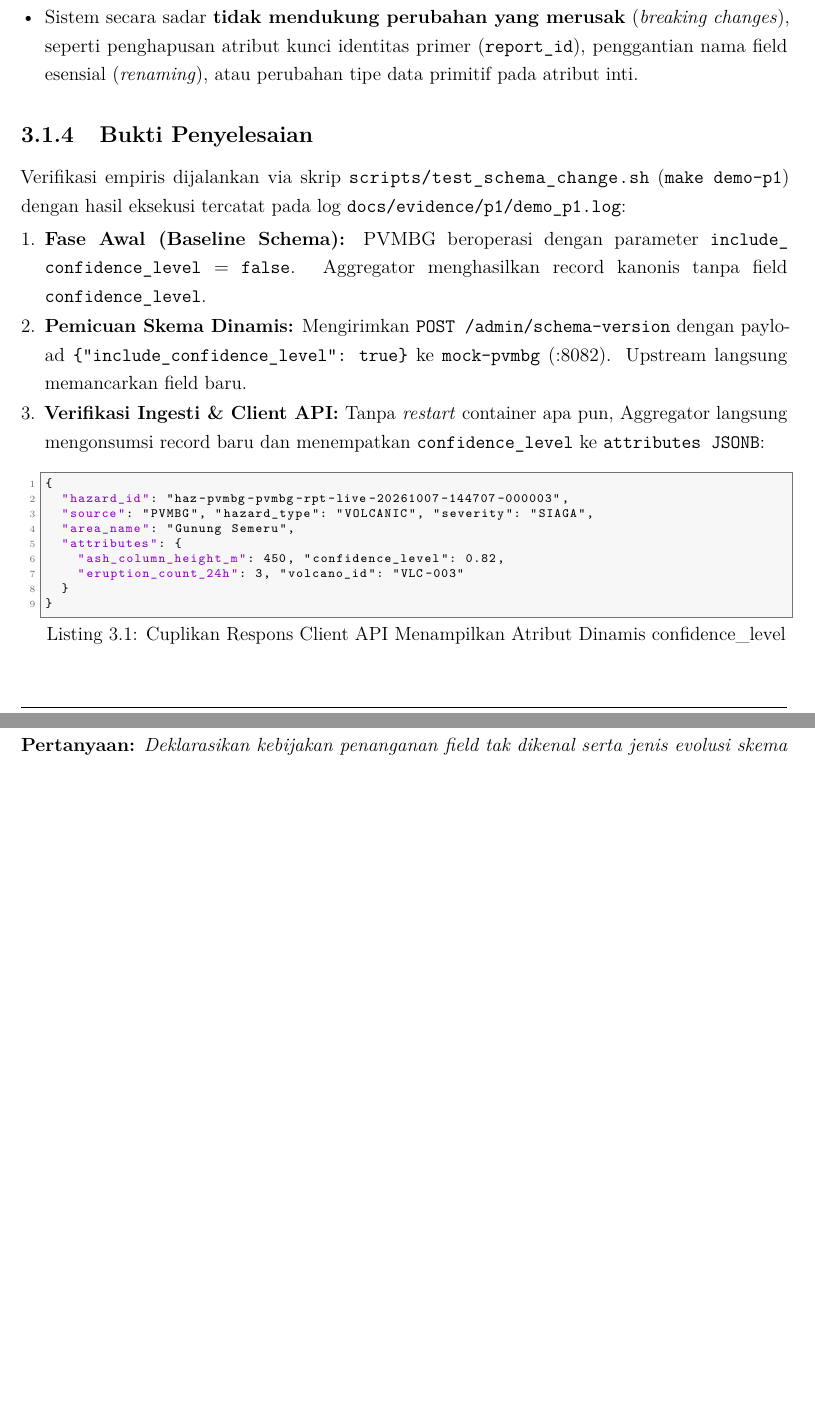
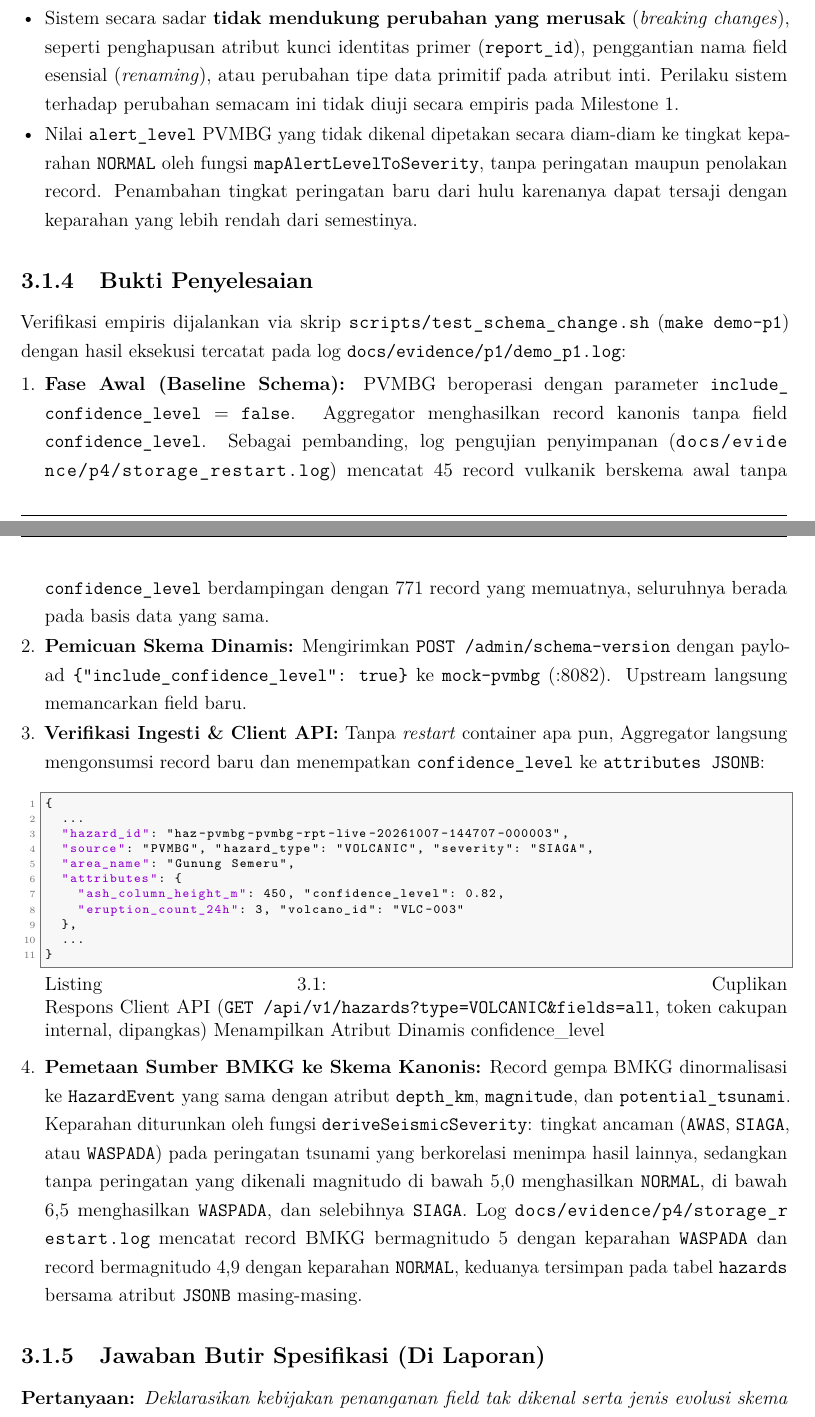
Before and after one commit to Darsua/AAT, a LaTeX thesis (docs/report/main.tex, which reads docs/report/chapters/03_solusi_p1.tex): two parts of pages 13 and 14 of 32, joined at a grey line, cut so that both start at the same text, the shorter picture padded with empty space. Compiled offline with pdfLaTeX.

Commit message:
docs(report): correct and extend Problem 1 chapter
Reference adapter and normalizer code, anchor baseline to P4 log counts,
add BMKG mapping evidence, label the Client API snippet, and state the
unknown alert_level and untested breaking-change limitations.

```diff
--- a/docs/report/chapters/03_solusi_p1.tex
+++ b/docs/report/chapters/03_solusi_p1.tex
@@ -22,29 +22,33 @@ Dalam menentukan mekanisme evolusi skema, kelompok mempertimbangkan beberapa alt
 Mekanisme yang diimplementasikan memiliki batasan arsitektur yang disadari:
 \begin{itemize}
     \item Sistem hanya mendukung \textbf{perubahan skema yang bersifat aditif} (\textit{additive-only changes}), yaitu penambahan atribut baru atau atribut opsional.
-    \item Sistem secara sadar \textbf{tidak mendukung perubahan yang merusak} (\textit{breaking changes}), seperti penghapusan atribut kunci identitas primer (\texttt{report\_id}), penggantian nama field esensial (\textit{renaming}), atau perubahan tipe data primitif pada atribut inti.
+    \item Sistem secara sadar \textbf{tidak mendukung perubahan yang merusak} (\textit{breaking changes}), seperti penghapusan atribut kunci identitas primer (\texttt{report\_id}), penggantian nama field esensial (\textit{renaming}), atau perubahan tipe data primitif pada atribut inti. Perilaku sistem terhadap perubahan semacam ini tidak diuji secara empiris pada Milestone 1.
+    \item Nilai \texttt{alert\_level} PVMBG yang tidak dikenal dipetakan secara diam-diam ke tingkat keparahan \texttt{NORMAL} oleh fungsi \texttt{mapAlertLevelToSeverity}, tanpa peringatan maupun penolakan record. Penambahan tingkat peringatan baru dari hulu karenanya dapat tersaji dengan keparahan yang lebih rendah dari semestinya.
 \end{itemize}
 
 \subsection{Bukti Penyelesaian}
 Verifikasi empiris dijalankan via skrip \path{scripts/test_schema_change.sh} (\texttt{make demo-p1}) dengan hasil eksekusi tercatat pada log \path{docs/evidence/p1/demo_p1.log}:
 \begin{enumerate}
-    \item \textbf{Fase Awal (Baseline Schema):} PVMBG beroperasi dengan parameter \texttt{include\_}\allowbreak\texttt{confidence\_}\allowbreak\texttt{level} = \texttt{false}. Aggregator menghasilkan record kanonis tanpa field \texttt{confidence\_level}.
+    \item \textbf{Fase Awal (Baseline Schema):} PVMBG beroperasi dengan parameter \texttt{include\_}\allowbreak\texttt{confidence\_}\allowbreak\texttt{level} = \texttt{false}. Aggregator menghasilkan record kanonis tanpa field \texttt{confidence\_level}. Sebagai pembanding, log pengujian penyimpanan (\path{docs/evidence/p4/storage_restart.log}) mencatat 45 record vulkanik berskema awal tanpa \texttt{confidence\_level} berdampingan dengan 771 record yang memuatnya, seluruhnya berada pada basis data yang sama.
     \item \textbf{Pemicuan Skema Dinamis:} Mengirimkan \texttt{POST /admin/schema-version} dengan payload \texttt{\{"include\_}\allowbreak\texttt{confidence\_}\allowbreak\texttt{level":} \texttt{true\}} ke \texttt{mock-pvmbg} (:8082). Upstream langsung memancarkan field baru.
     \item \textbf{Verifikasi Ingesti \& Client API:} Tanpa \textit{restart} container apa pun, Aggregator langsung mengonsumsi record baru dan menempatkan \texttt{confidence\_level} ke \texttt{attributes JSONB}:
 
 \noindent\begin{minipage}{\linewidth}
-\begin{lstlisting}[language=json, caption={Cuplikan Respons Client API Menampilkan Atribut Dinamis confidence\_level}]
+\begin{lstlisting}[language=json, caption={Cuplikan Respons Client API (\texttt{GET /api/v1/hazards?type=VOLCANIC\&fields=all}, token cakupan internal, dipangkas) Menampilkan Atribut Dinamis confidence\_level}]
 {
+  ...
   "hazard_id": "haz-pvmbg-pvmbg-rpt-live-20261007-144707-000003",
   "source": "PVMBG", "hazard_type": "VOLCANIC", "severity": "SIAGA",
   "area_name": "Gunung Semeru",
   "attributes": {
     "ash_column_height_m": 450, "confidence_level": 0.82,
     "eruption_count_24h": 3, "volcano_id": "VLC-003"
-  }
+  },
+  ...
 }
 \end{lstlisting}
 \end{minipage}
+    \item \textbf{Pemetaan Sumber BMKG ke Skema Kanonis:} Record gempa BMKG dinormalisasi ke \texttt{HazardEvent} yang sama dengan atribut \texttt{depth\_km}, \texttt{magnitude}, dan \texttt{potential\_tsunami}. Keparahan diturunkan oleh fungsi \texttt{deriveSeismicSeverity}: tingkat ancaman (\texttt{AWAS}, \texttt{SIAGA}, atau \texttt{WASPADA}) pada peringatan tsunami yang berkorelasi menimpa hasil lainnya, sedangkan tanpa peringatan yang dikenali magnitudo di bawah 5,0 menghasilkan \texttt{NORMAL}, di bawah 6,5 menghasilkan \texttt{WASPADA}, dan selebihnya \texttt{SIAGA}. Log \path{docs/evidence/p4/storage_restart.log} mencatat record BMKG bermagnitudo 5 dengan keparahan \texttt{WASPADA} dan record bermagnitudo 4,9 dengan keparahan \texttt{NORMAL}, keduanya tersimpan pada tabel \texttt{hazards} bersama atribut \texttt{JSONB} masing-masing.
 \end{enumerate}
 
 \subsection{Jawaban Butir Spesifikasi (Di Laporan)}
```
Also changed, not shown: docs/report/chapters/03_solusi_p1.tex (4 more changed lines).
